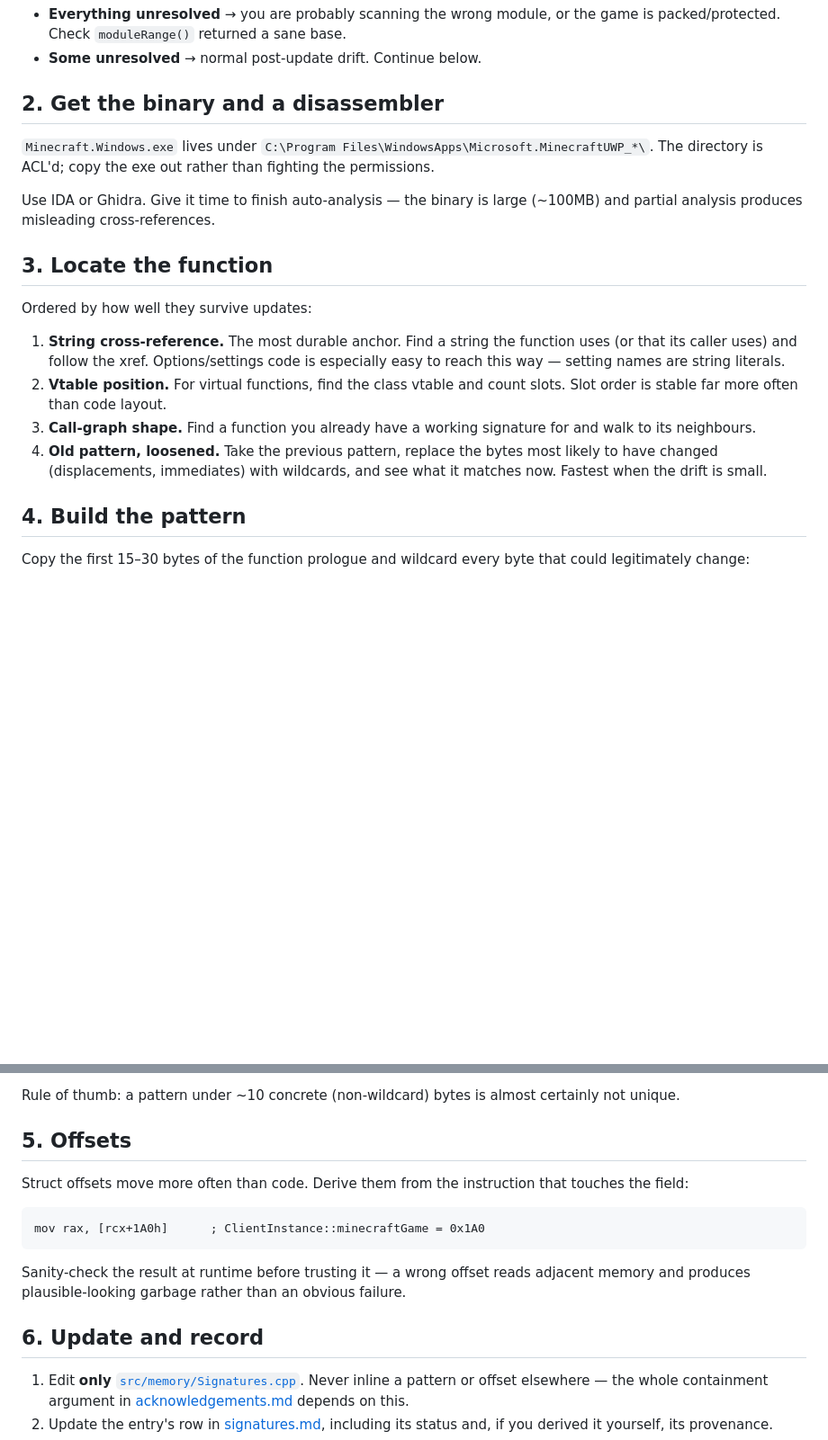
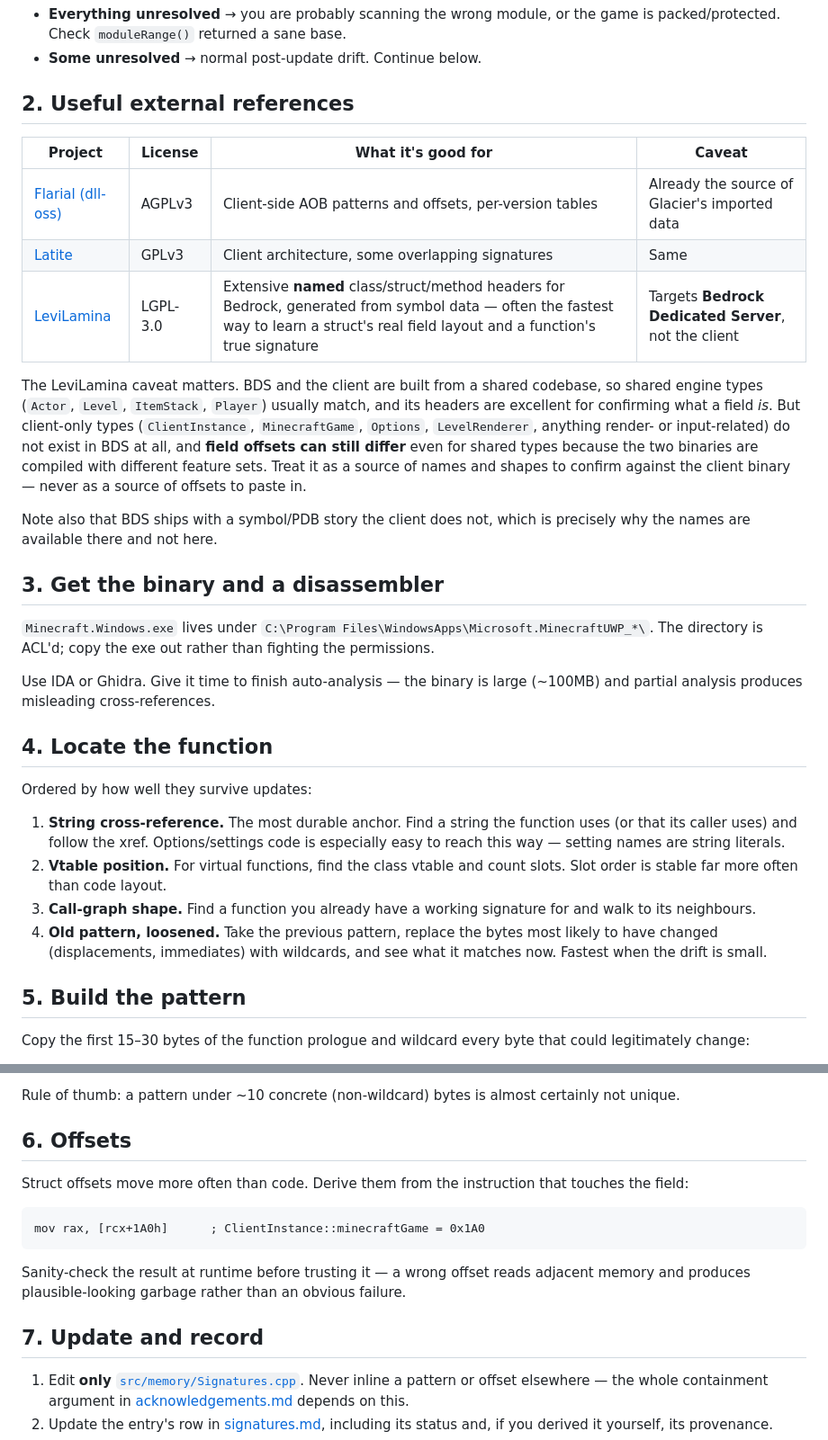
Before and after one commit to Glacier-Client-BE/Glacier-DLL, a Markdown page: docs/reverse-engineering.md, 2 parts joined by grey strips. Shown at 90% size. Rendered like a GitHub page; blank space fills up the shorter version.

```diff
--- a/docs/reverse-engineering.md
+++ b/docs/reverse-engineering.md
@@ -32,7 +32,28 @@ Two failure shapes worth distinguishing:
   game is packed/protected. Check `moduleRange()` returned a sane base.
 - **Some unresolved** → normal post-update drift. Continue below.
 
-## 2. Get the binary and a disassembler
+## 2. Useful external references
+
+| Project | License | What it's good for | Caveat |
+|---|---|---|---|
+| [Flarial (dll-oss)](https://github.com/flarialmc/dll-oss) | AGPLv3 | Client-side AOB patterns and offsets, per-version tables | Already the source of Glacier's imported data |
+| [Latite](https://github.com/LatiteClient/Latite) | GPLv3 | Client architecture, some overlapping signatures | Same |
+| [LeviLamina](https://github.com/liteldev/levilamina) | LGPL-3.0 | Extensive **named** class/struct/method headers for Bedrock, generated from symbol data — often the fastest way to learn a struct's real field layout and a function's true signature | Targets **Bedrock Dedicated Server**, not the client |
+
+The LeviLamina caveat matters. BDS and the client are built from a shared
+codebase, so shared engine types (`Actor`, `Level`, `ItemStack`, `Player`)
+usually match, and its headers are excellent for confirming what a field *is*.
+But client-only types (`ClientInstance`, `MinecraftGame`, `Options`,
+`LevelRenderer`, anything render- or input-related) do not exist in BDS at all,
+and **field offsets can still differ** even for shared types because the two
+binaries are compiled with different feature sets. Treat it as a source of
+names and shapes to confirm against the client binary — never as a source of
+offsets to paste in.
+
+Note also that BDS ships with a symbol/PDB story the client does not, which is
+precisely why the names are available there and not here.
+
+## 3. Get the binary and a disassembler
 
 `Minecraft.Windows.exe` lives under
 `C:\Program Files\WindowsApps\Microsoft.MinecraftUWP_*\`. The directory is ACL'd;
@@ -41,7 +62,7 @@ copy the exe out rather than fighting the permissions.
 Use IDA or Ghidra. Give it time to finish auto-analysis — the binary is large
 (~100MB) and partial analysis produces misleading cross-references.
 
-## 3. Locate the function
+## 4. Locate the function
 
 Ordered by how well they survive updates:
 
@@ -57,7 +78,7 @@ Ordered by how well they survive updates:
    likely to have changed (displacements, immediates) with wildcards, and see
    what it matches now. Fastest when the drift is small.
 
-## 4. Build the pattern
+## 5. Build the pattern
 
 Copy the first 15–30 bytes of the function prologue and wildcard every byte that
 could legitimately change:
@@ -83,7 +104,7 @@ committing.
 Rule of thumb: a pattern under ~10 concrete (non-wildcard) bytes is almost
 certainly not unique.
 
-## 5. Offsets
+## 6. Offsets
 
 Struct offsets move more often than code. Derive them from the instruction that
 touches the field:
@@ -96,7 +117,7 @@ Sanity-check the result at runtime before trusting it — a wrong offset reads
 adjacent memory and produces plausible-looking garbage rather than an obvious
 failure.
 
-## 6. Update and record
+## 7. Update and record
 
 1. Edit **only** [`src/memory/Signatures.cpp`](../src/memory/Signatures.cpp).
    Never inline a pattern or offset elsewhere — the whole containment argument
```
Also changed, not shown: README.md (+46 -7 lines).
